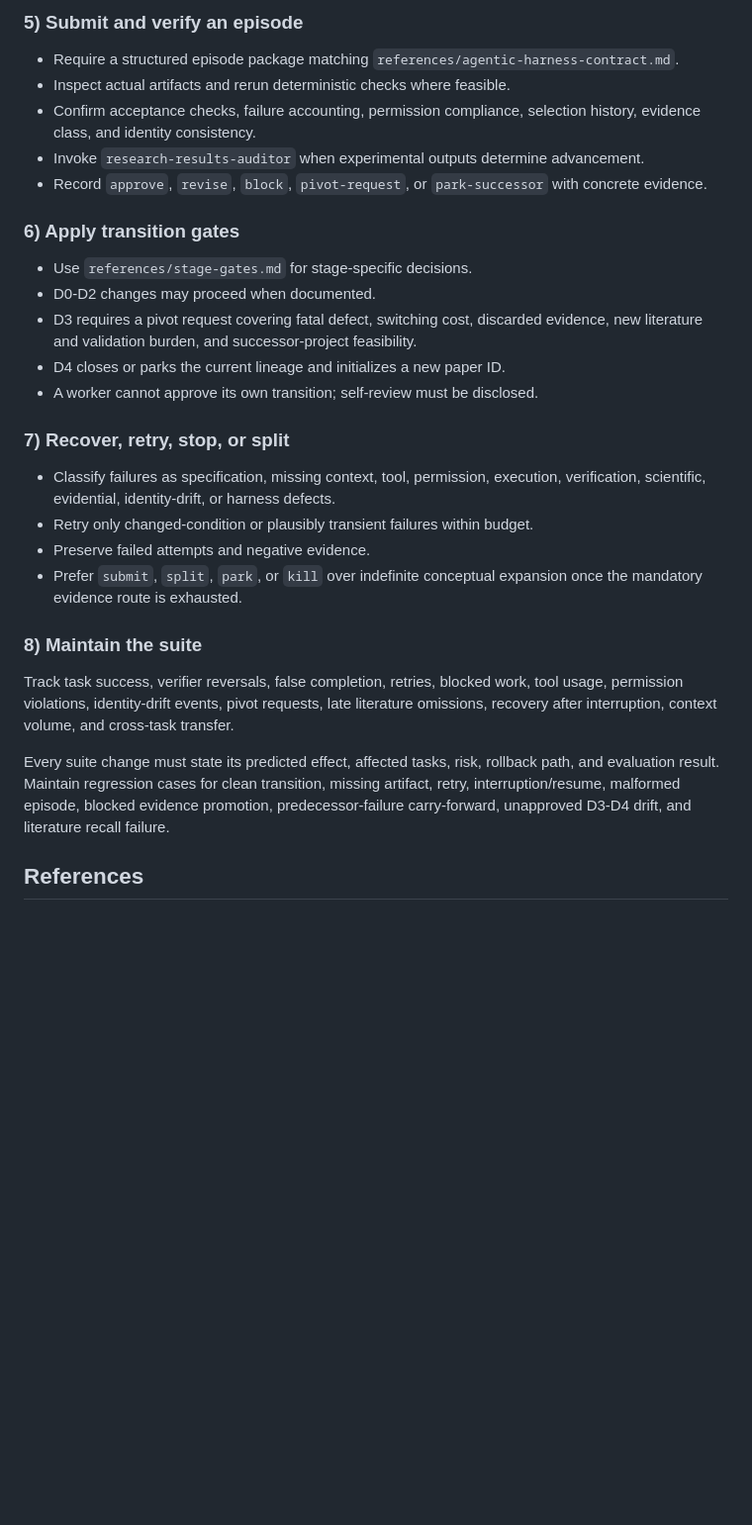
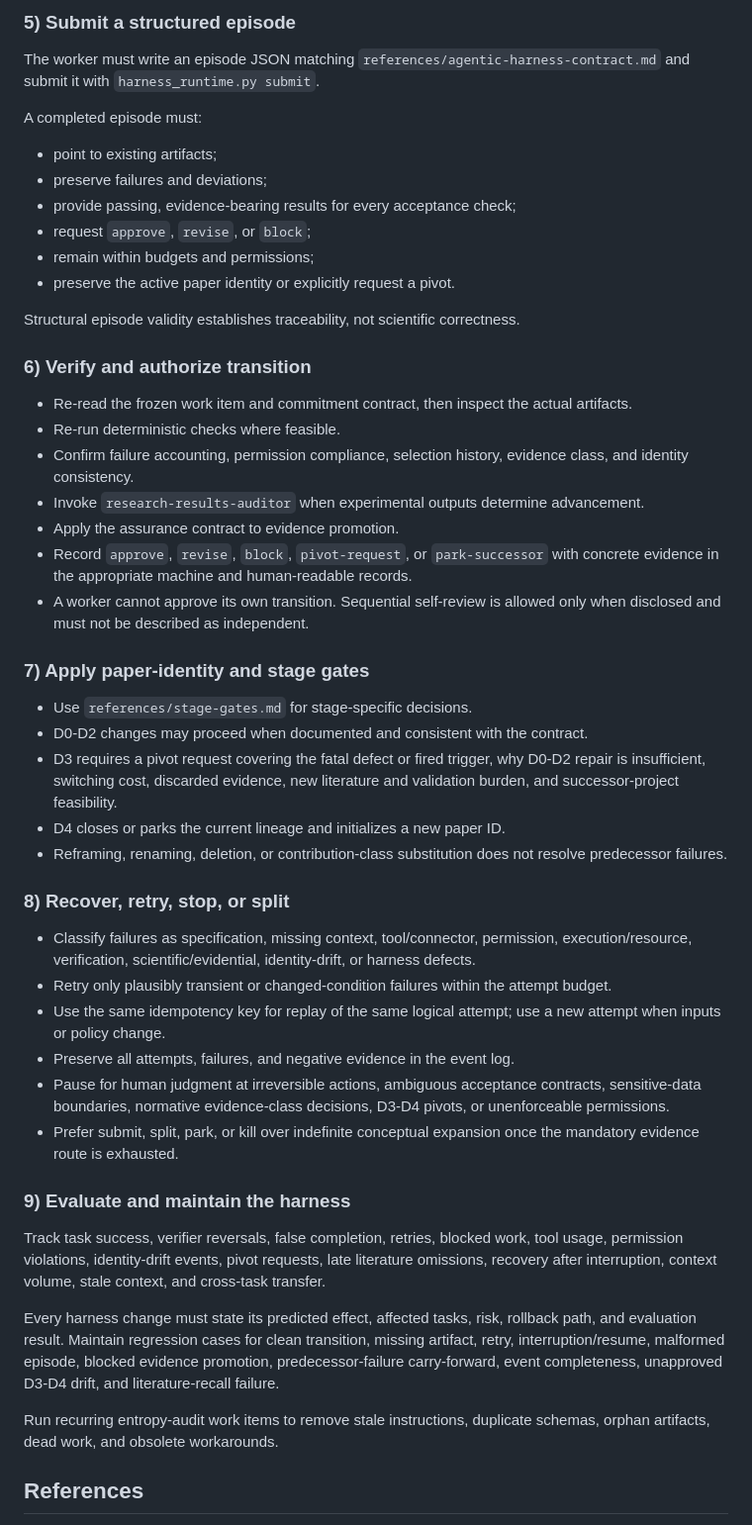
Before and after one commit to yananlong/codex-skills, a Markdown page: research/research-pipeline-planner/SKILL.md, the part around one of its changes. Shown at 99% size. Rendered like a GitHub page; blank space fills up the shorter version.

```diff
--- a/research/research-pipeline-planner/SKILL.md
+++ b/research/research-pipeline-planner/SKILL.md
@@ -94,32 +117,53 @@ Prefer one next blocking decision over a speculative queue.
 
-### 5) Submit and verify an episode
+### 5) Submit a structured episode
 
-- Require a structured episode package matching `references/agentic-harness-contract.md`.
-- Inspect actual artifacts and rerun deterministic checks where feasible.
-- Confirm acceptance checks, failure accounting, permission compliance, selection history, evidence class, and identity consistency.
+The worker must write an episode JSON matching `references/agentic-harness-contract.md` and submit it with `harness_runtime.py submit`.
+
+A completed episode must:
+
+- point to existing artifacts;
+- preserve failures and deviations;
+- provide passing, evidence-bearing results for every acceptance check;
+- request `approve`, `revise`, or `block`;
+- remain within budgets and permissions;
+- preserve the active paper identity or explicitly request a pivot.
+
+Structural episode validity establishes traceability, not scientific correctness.
+
+### 6) Verify and authorize transition
+
+- Re-read the frozen work item and commitment contract, then inspect the actual artifacts.
+- Re-run deterministic checks where feasible.
+- Confirm failure accounting, permission compliance, selection history, evidence class, and identity consistency.
 - Invoke `research-results-auditor` when experimental outputs determine advancement.
-- Record `approve`, `revise`, `block`, `pivot-request`, or `park-successor` with concrete evidence.
+- Apply the assurance contract to evidence promotion.
+- Record `approve`, `revise`, `block`, `pivot-request`, or `park-successor` with concrete evidence in the appropriate machine and human-readable records.
+- A worker cannot approve its own transition. Sequential self-review is allowed only when disclosed and must not be described as independent.
 
-### 6) Apply transition gates
+### 7) Apply paper-identity and stage gates
 
 - Use `references/stage-gates.md` for stage-specific decisions.
-- D0-D2 changes may proceed when documented.
-- D3 requires a pivot request covering fatal defect, switching cost, discarded evidence, new literature and validation burden, and successor-project feasibility.
+- D0-D2 changes may proceed when documented and consistent with the contract.
+- D3 requires a pivot request covering the fatal defect or fired trigger, why D0-D2 repair is insufficient, switching cost, discarded evidence, new literature and validation burden, and successor-project feasibility.
 - D4 closes or parks the current lineage and initializes a new paper ID.
-- A worker cannot approve its own transition; self-review must be disclosed.
+- Reframing, renaming, deletion, or contribution-class substitution does not resolve predecessor failures.
 
-### 7) Recover, retry, stop, or split
+### 8) Recover, retry, stop, or split
 
-- Classify failures as specification, missing context, tool, permission, execution, verification, scientific, evidential, identity-drift, or harness defects.
-- Retry only changed-condition or plausibly transient failures within budget.
-- Preserve failed attempts and negative evidence.
-- Prefer `submit`, `split`, `park`, or `kill` over indefinite conceptual expansion once the mandatory evidence route is exhausted.
+- Classify failures as specification, missing context, tool/connector, permission, execution/resource, verification, scientific/evidential, identity-drift, or harness defects.
+- Retry only plausibly transient or changed-condition failures within the attempt budget.
+- Use the same idempotency key for replay of the same logical attempt; use a new attempt when inputs or policy change.
+- Preserve all attempts, failures, and negative evidence in the event log.
+- Pause for human judgment at irreversible actions, ambiguous acceptance contracts, sensitive-data boundaries, normative evidence-class decisions, D3-D4 pivots, or unenforceable permissions.
+- Prefer submit, split, park, or kill over indefinite conceptual expansion once the mandatory evidence route is exhausted.
 
-### 8) Maintain the suite
+### 9) Evaluate and maintain the harness
 
-Track task success, verifier reversals, false completion, retries, blocked work, tool usage, permission violations, identity-drift events, pivot requests, late literature omissions, recovery after interruption, context volume, and cross-task transfer.
+Track task success, verifier reversals, false completion, retries, blocked work, tool usage, permission violations, identity-drift events, pivot requests, late literature omissions, recovery after interruption, context volume, stale context, and cross-task transfer.
 
-Every suite change must state its predicted effect, affected tasks, risk, rollback path, and evaluation result. Maintain regression cases for clean transition, missing artifact, retry, interruption/resume, malformed episode, blocked evidence promotion, predecessor-failure carry-forward, unapproved D3-D4 drift, and literature recall failure.
+Every harness change must state its predicted effect, affected tasks, risk, rollback path, and evaluation result. Maintain regression cases for clean transition, missing artifact, retry, interruption/resume, malformed episode, blocked evidence promotion, predecessor-failure carry-forward, event completeness, unapproved D3-D4 drift, and literature-recall failure.
+
+Run recurring entropy-audit work items to remove stale instructions, duplicate schemas, orphan artifacts, dead work, and obsolete workarounds.
 
 ## References
 
```
Also changed, not shown: other parts of research/research-pipeline-planner/SKILL.md (+66 -40 lines).
